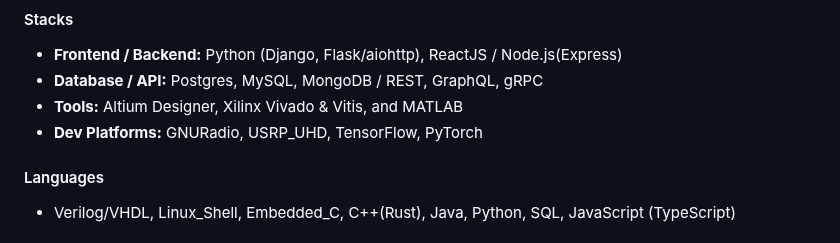
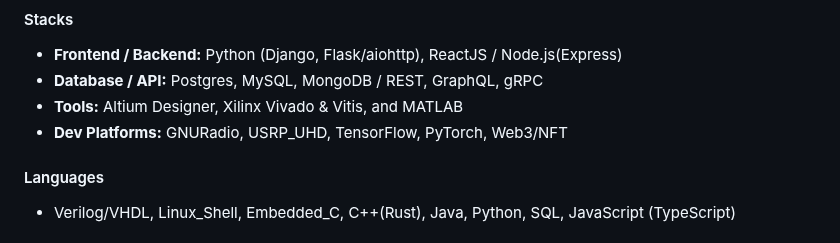
Before and after one commit to rjgeng/rjgeng, a Markdown page: README.md, the part around the change. GitHub-like rendering.

```diff
--- a/README.md
+++ b/README.md
@@ -6,7 +6,7 @@
 - **Frontend / Backend:** Python (Django, Flask/aiohttp), ReactJS / Node.js(Express)
 - **Database / API:** Postgres, MySQL, MongoDB / REST, GraphQL, gRPC
 - **Tools:** Altium Designer, Xilinx Vivado & Vitis, and MATLAB
-- **Dev Platforms:** GNURadio, USRP_UHD, TensorFlow, PyTorch
+- **Dev Platforms:** GNURadio, USRP_UHD, TensorFlow, PyTorch, Web3/NFT
 
 #### Languages
 - Verilog/VHDL, Linux_Shell, Embedded_C, C++(Rust), Java, Python, SQL, JavaScript (TypeScript)
```
